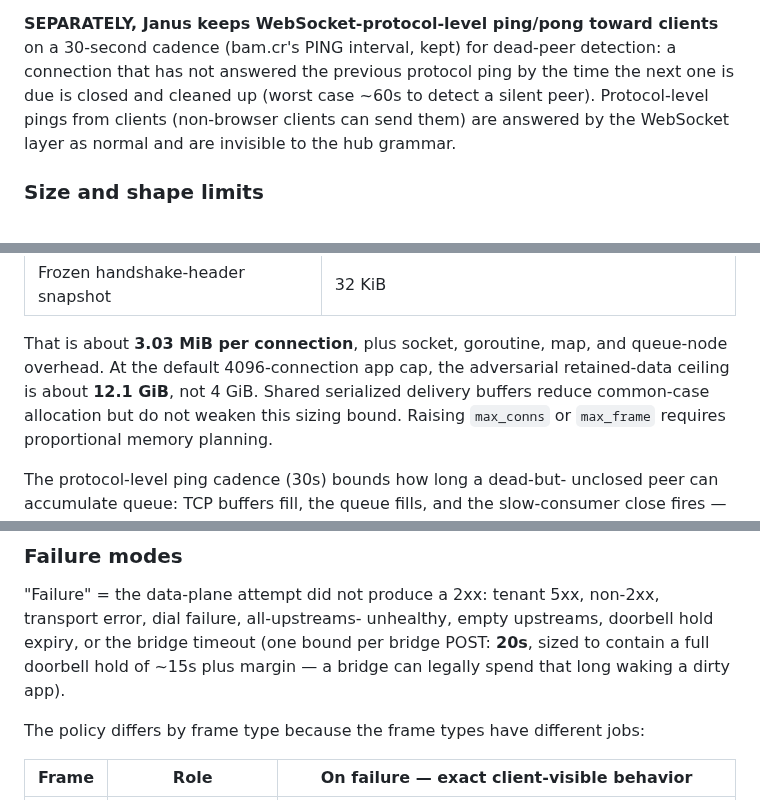
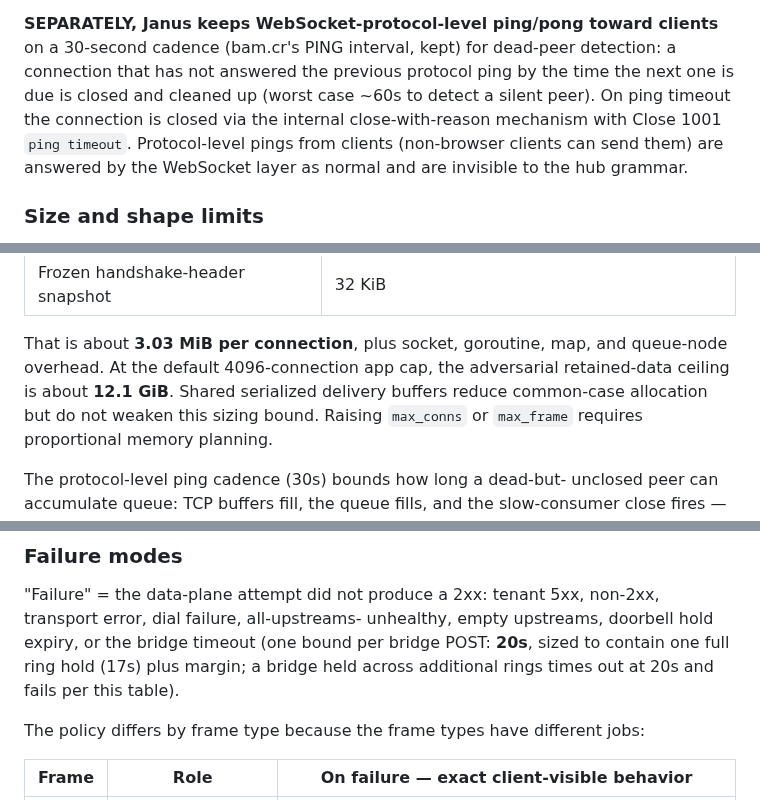
Before and after one commit to shreeve/janus, a Markdown page: docs/20260720-162350-hub-design.md, 3 parts joined by grey strips. Drawn GitHub-style.

Commit message:
Close the hub contract's re-review nits: ring-hold sizing, ping-timeout close code, and delivery-bundle scoping.

```diff
--- a/docs/20260720-162350-hub-design.md
+++ b/docs/20260720-162350-hub-design.md
@@ -277,7 +278,9 @@ else is malformed.
 clients** on a 30-second cadence (bam.cr's PING interval, kept) for
 dead-peer detection: a connection that has not answered the previous
 protocol ping by the time the next one is due is closed and cleaned
-up (worst case ~60s to detect a silent peer). Protocol-level pings
+up (worst case ~60s to detect a silent peer). On ping timeout the
+connection is closed via the internal close-with-reason mechanism
+with Close 1001 `ping timeout`. Protocol-level pings
 from clients (non-browser clients can send them) are answered by the
 WebSocket layer as normal and are invisible to the hub grammar.
 
@@ -594,8 +597,8 @@ The full retained-data budget per connection is:
 
 That is about **3.03 MiB per connection**, plus socket, goroutine,
 map, and queue-node overhead. At the default 4096-connection app cap,
-the adversarial retained-data ceiling is about **12.1 GiB**, not 4
-GiB. Shared serialized delivery buffers reduce common-case allocation
+the adversarial retained-data ceiling is about **12.1 GiB**.
+Shared serialized delivery buffers reduce common-case allocation
 but do not weaken this sizing bound. Raising `max_conns` or
 `max_frame` requires proportional memory planning.
 
@@ -754,9 +757,9 @@ streaming case.
 "Failure" = the data-plane attempt did not produce a 2xx: tenant
 5xx, non-2xx, transport error, dial failure, all-upstreams-
 unhealthy, empty upstreams, doorbell hold expiry, or the bridge
-timeout (one bound per bridge POST: **20s**, sized to contain a full
-doorbell hold of ~15s plus margin — a bridge can legally spend that
-long waking a dirty app).
+timeout (one bound per bridge POST: **20s**, sized to contain one
+full ring hold (17s) plus margin; a bridge held across additional
+rings times out at 20s and fails per this table).
 
 The policy differs by frame type because the frame types have
 different jobs:
```
Also changed, not shown: other parts of docs/20260720-162350-hub-design.md (+6 -5 lines).
